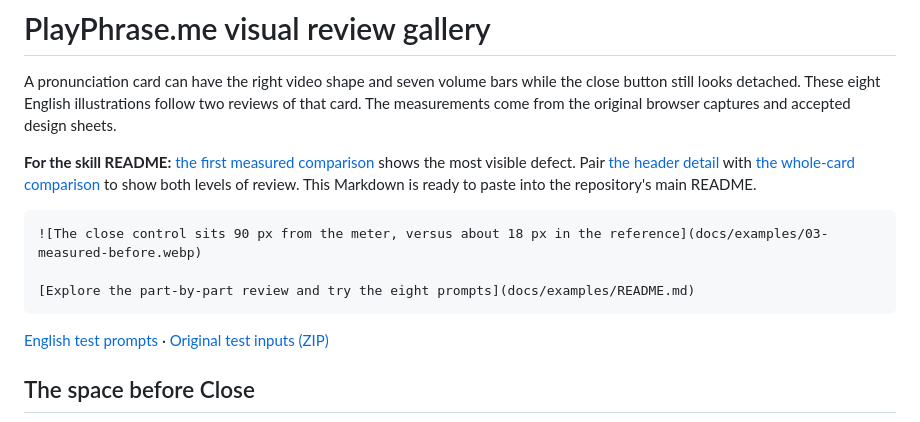
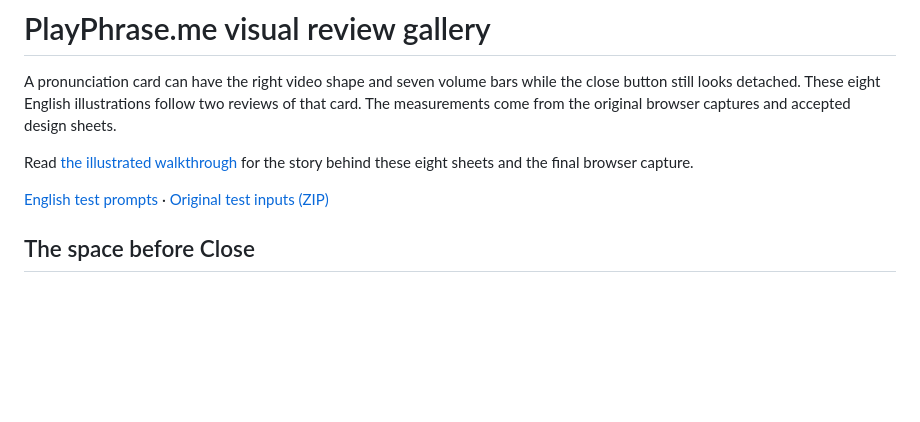
Before and after one commit to potapenko/imagegen-ui-redesign, a Markdown page: docs/examples/README.md, the part around the change. Rendered like a GitHub page; blank space fills up the shorter version.

````diff
--- a/docs/examples/README.md
+++ b/docs/examples/README.md
@@ -5,16 +5,7 @@ while the close button still looks detached. These eight English illustrations
 follow two reviews of that card. The measurements come from the original
 browser captures and accepted design sheets.
 
-**For the skill README:** [the first measured comparison](03-measured-before.webp)
-shows the most visible defect. Pair [the header detail](06-header-retry.webp)
-with [the whole-card comparison](07-whole-first.webp) to show both levels of review.
-This Markdown is ready to paste into the repository's main README.
-
-```markdown
-![The close control sits 90 px from the meter, versus about 18 px in the reference](docs/examples/03-measured-before.webp)
-
-[Explore the part-by-part review and try the eight prompts](docs/examples/README.md)
-```
+Read [the illustrated walkthrough](../../README.md#how-a-gap-survived-two-visual-reviews) for the story behind these eight sheets and the final browser capture.
 
 [English test prompts](prompts.md) · [Original test inputs (ZIP)](source-inputs.zip)
 
````
Also changed, not shown: README.md (+63 -32 lines), illustrations/runtime-docked-recording-final.png (added).
